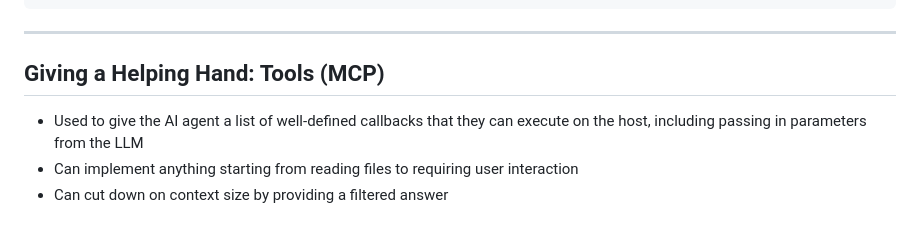
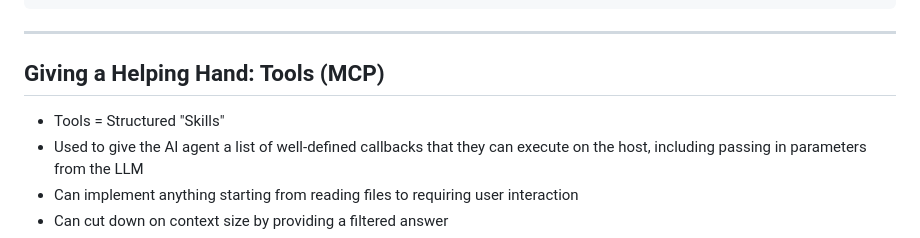
Before and after one commit to BernhardPosselt/presentations, a Markdown page: slides/aiagents.md, the part around the change. GitHub-like rendering.

Commit message:
finalize

```diff
--- a/slides/aiagents.md
+++ b/slides/aiagents.md
@@ -66,6 +66,7 @@ suspend fun main() {
 
 ## Giving a Helping Hand: Tools (MCP)
 
+* Tools = Structured "Skills"
 * Used to give the AI agent a list of well-defined callbacks that they can execute on the host, including passing in parameters from the LLM
 * Can implement anything starting from reading files to requiring user interaction
 * Can cut down on context size by providing a filtered answer
```
